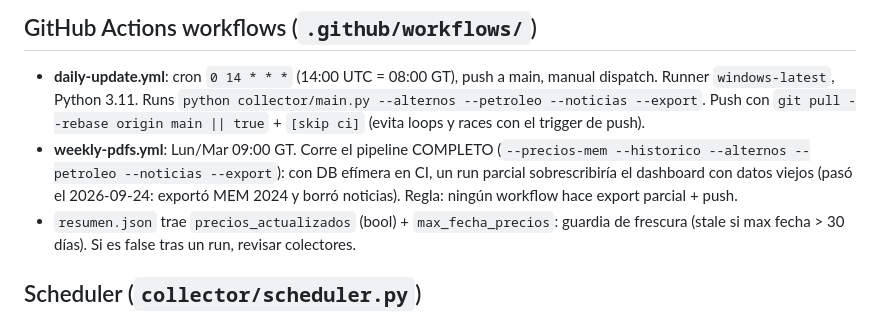
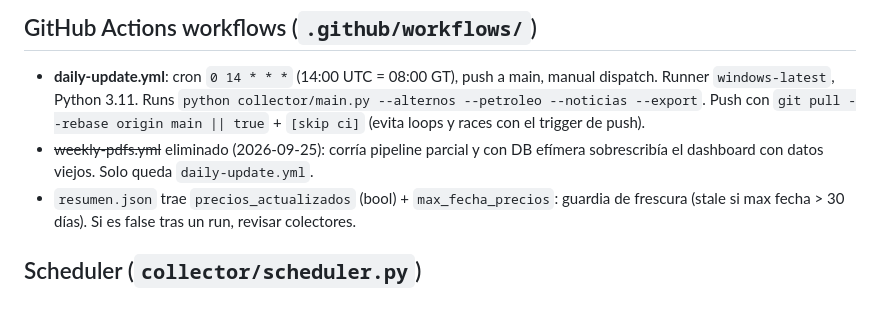
Before and after one commit to yartoorsdar/gasolina-gt, a Markdown page: AGENTS.md, the part around the change. Drawn GitHub-style.

Commit message:
DOCS: weekly-pdfs eliminado [skip ci]

```diff
--- a/AGENTS.md
+++ b/AGENTS.md
@@ -73,7 +73,7 @@ CREATE TABLE precios (id, fecha TEXT, producto TEXT, precio REAL, fuente TEXT, f
 
 ## GitHub Actions workflows (`.github/workflows/`)
 - **daily-update.yml**: cron `0 14 * * *` (14:00 UTC = 08:00 GT), push a main, manual dispatch. Runner `windows-latest`, Python 3.11. Runs `python collector/main.py --alternos --petroleo --noticias --export`. Push con `git pull --rebase origin main || true` + `[skip ci]` (evita loops y races con el trigger de push).
-- **weekly-pdfs.yml**: Lun/Mar 09:00 GT. Corre el pipeline COMPLETO (`--precios-mem --historico --alternos --petroleo --noticias --export`): con DB efímera en CI, un run parcial sobrescribiría el dashboard con datos viejos (pasó el 2026-09-24: exportó MEM 2024 y borró noticias). Regla: ningún workflow hace export parcial + push.
+- ~~weekly-pdfs.yml~~ eliminado (2026-09-25): corría pipeline parcial y con DB efímera sobrescribía el dashboard con datos viejos. Solo queda `daily-update.yml`.
 - `resumen.json` trae `precios_actualizados` (bool) + `max_fecha_precios`: guardia de frescura (stale si max fecha > 30 días). Si es false tras un run, revisar colectores.
 
 ## Scheduler (`collector/scheduler.py`)
```
